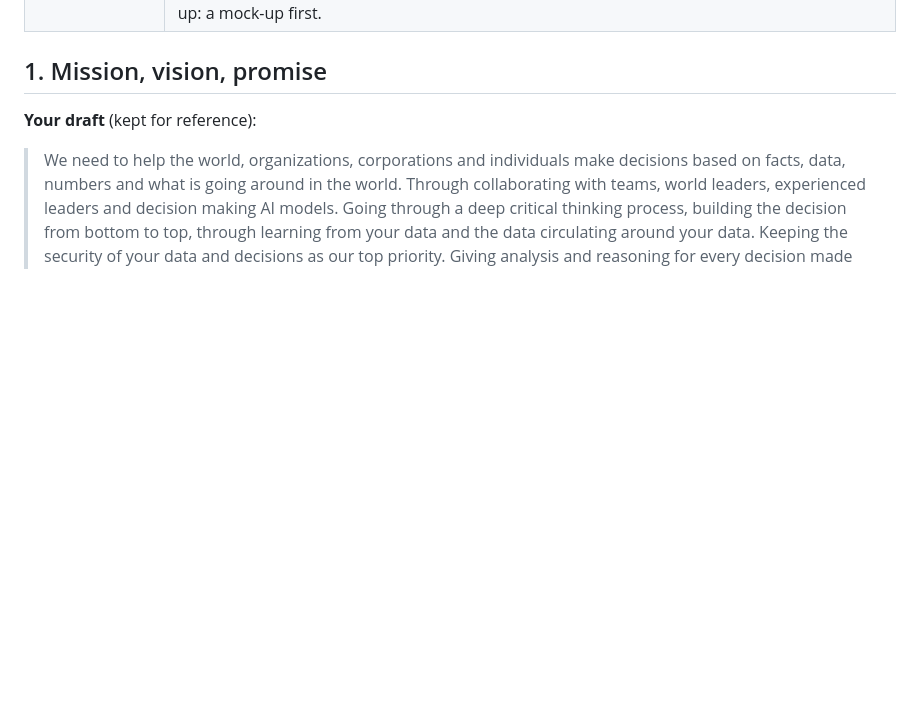
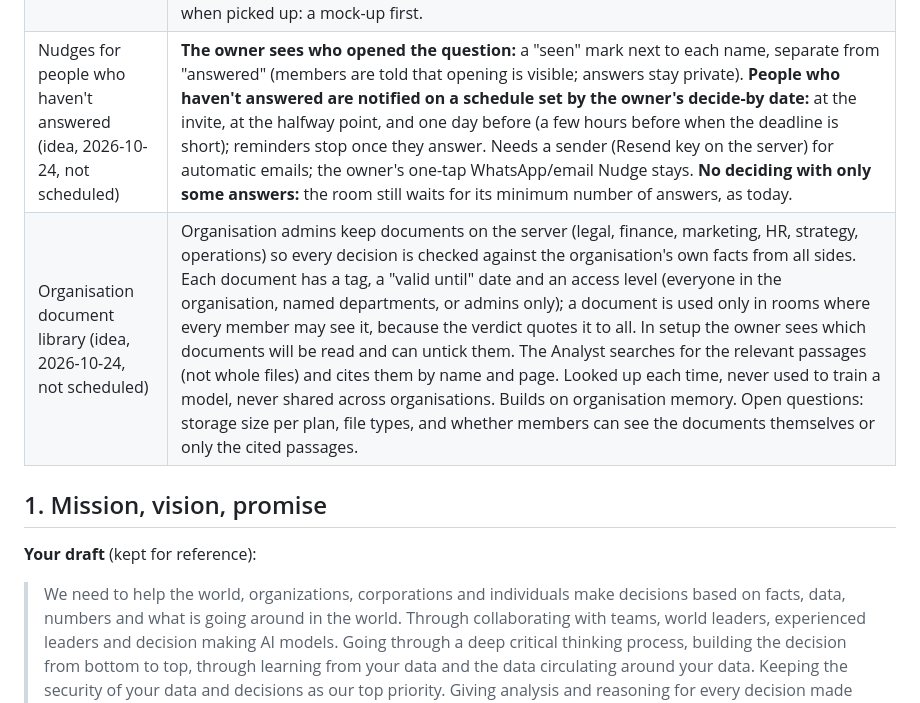
Before and after one commit to islamerfanx-ai/clarvy, a Markdown page: docs/product-foundation.md, the part around the change. Drawn GitHub-style; blank space fills up the shorter version.

Commit message:
Docs: nudges and organisation document library (ideas)
Co-Authored-By: Claude Opus 5.5 <noreply@anthropic.com>

```diff
--- a/docs/product-foundation.md
+++ b/docs/product-foundation.md
@@ -42,6 +42,8 @@ The detailed specs hang off it: `docs/decision-rooms-spec.md` (Rooms) and `docs/
 | Accounts, profiles and organisations (2026-10-22) | **Sign-up before use:** Google, Microsoft or a 6-digit email code (Resend as the sender); invited members confirm their personal link with one code; old guest accounts start fresh. **Profile:** required at sign-up: full name, organisation, job title, country and a verified email; optional later: phone (WhatsApp invites), sector and size, photo, product news (opt-in, off by default). Email and phone are seen only by the person and the operator. **Admin page** for the operator: sign-ups, who they are, rooms, decisions, AI cost, CSV export. **Organisations** (custom plan, created only by the operator, who names the first admin): people join by admin email invite (list or CSV), verified company email domain, or a private join link; org admins see people and the room list (status, calls) but never private answers; shared people directory, departments, logo on reports, organisation track record. **Organisation memory, not training:** the analysis looks up the organisation's past calls, reviews, lessons and facts each time (opt-in, admin-controlled, never private answers, never across organisations), so "we never train AI on your data" stays true; private regional deployment later for governments. Build order: sign-up, profiles, admin page, organisations, organisation memory. |
 | World library (2026-10-24, starts at launch) | **Not model training.** A daily job searches the news and writes short, dated, sourced briefs into our database; the Analyst and the setup world brief read the latest ones for the room's sector and country, so facts are fresh and cited. Fine-tuning was rejected: it teaches style not facts, goes stale daily, costs more, and training on room questions would break "we never train AI on your data". **Coverage** follows the regions and countries our customers choose (from profiles and rooms), across economy and markets, government and policy, and business sectors. Topic counts from rooms (no text, no names) only decide which sectors to cover. **Checking:** automatic every morning, shown on a "World library" admin tab with sources and cost; the operator can hide a bad brief. **Budget:** start at $20 a month after launch and grow with use. **Until launch nothing changes:** the analysis keeps searching the web per room as it does now. |
 | After the call: the talk space (idea, 2026-10-24, not scheduled) | Opens only after the call is made, so private, unattributed input stays honest before it. Four parts, all wanted: **Ask the decision** (any member asks the analyst about the call, reasons and what-ifs; reads the verdict, reasons and numbers, never private answers); **follow-through threads** on each plan item and tripwire (updates, blockers, done); **an open team chat** under the verdict, names showing; **a reopen request** ("something changed", others back it, the owner can reopen; same as release 2's reopen). Everyone in the room can post. New messages show as a badge in Your rooms and in Needs attention (no emails yet). Next step when picked up: a mock-up first. |
+| Nudges for people who haven't answered (idea, 2026-10-24, not scheduled) | **The owner sees who opened the question:** a "seen" mark next to each name, separate from "answered" (members are told that opening is visible; answers stay private). **People who haven't answered are notified on a schedule set by the owner's decide-by date:** at the invite, at the halfway point, and one day before (a few hours before when the deadline is short); reminders stop once they answer. Needs a sender (Resend key on the server) for automatic emails; the owner's one-tap WhatsApp/email Nudge stays. **No deciding with only some answers:** the room still waits for its minimum number of answers, as today. |
+| Organisation document library (idea, 2026-10-24, not scheduled) | Organisation admins keep documents on the server (legal, finance, marketing, HR, strategy, operations) so every decision is checked against the organisation's own facts from all sides. Each document has a tag, a "valid until" date and an access level (everyone in the organisation, named departments, or admins only); a document is used only in rooms where every member may see it, because the verdict quotes it to all. In setup the owner sees which documents will be read and can untick them. The Analyst searches for the relevant passages (not whole files) and cites them by name and page. Looked up each time, never used to train a model, never shared across organisations. Builds on organisation memory. Open questions: storage size per plan, file types, and whether members can see the documents themselves or only the cited passages. |
 
 ## 1. Mission, vision, promise
 
```
Also changed, not shown: docs/next-release.md (+2 -0 lines).
